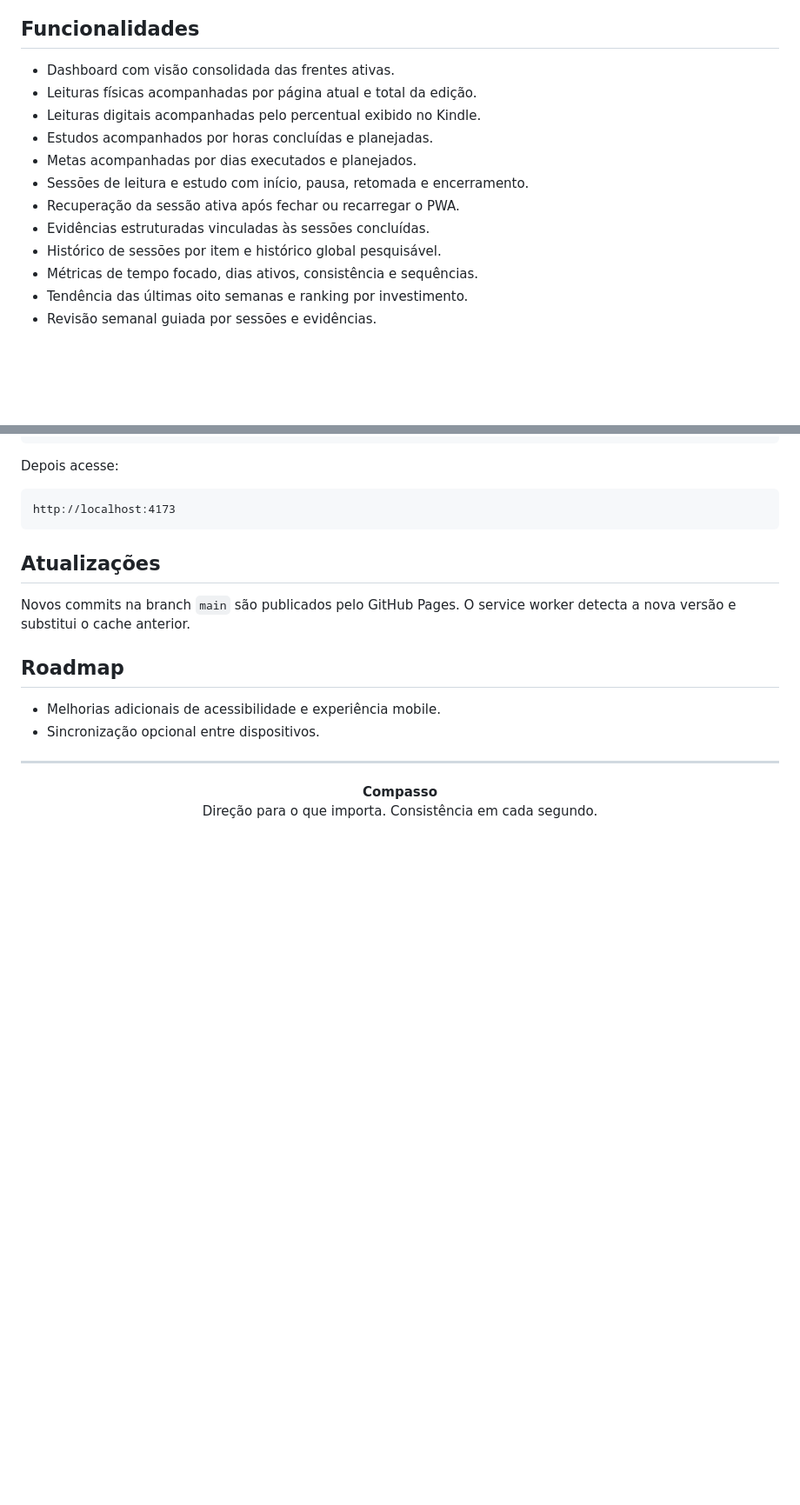
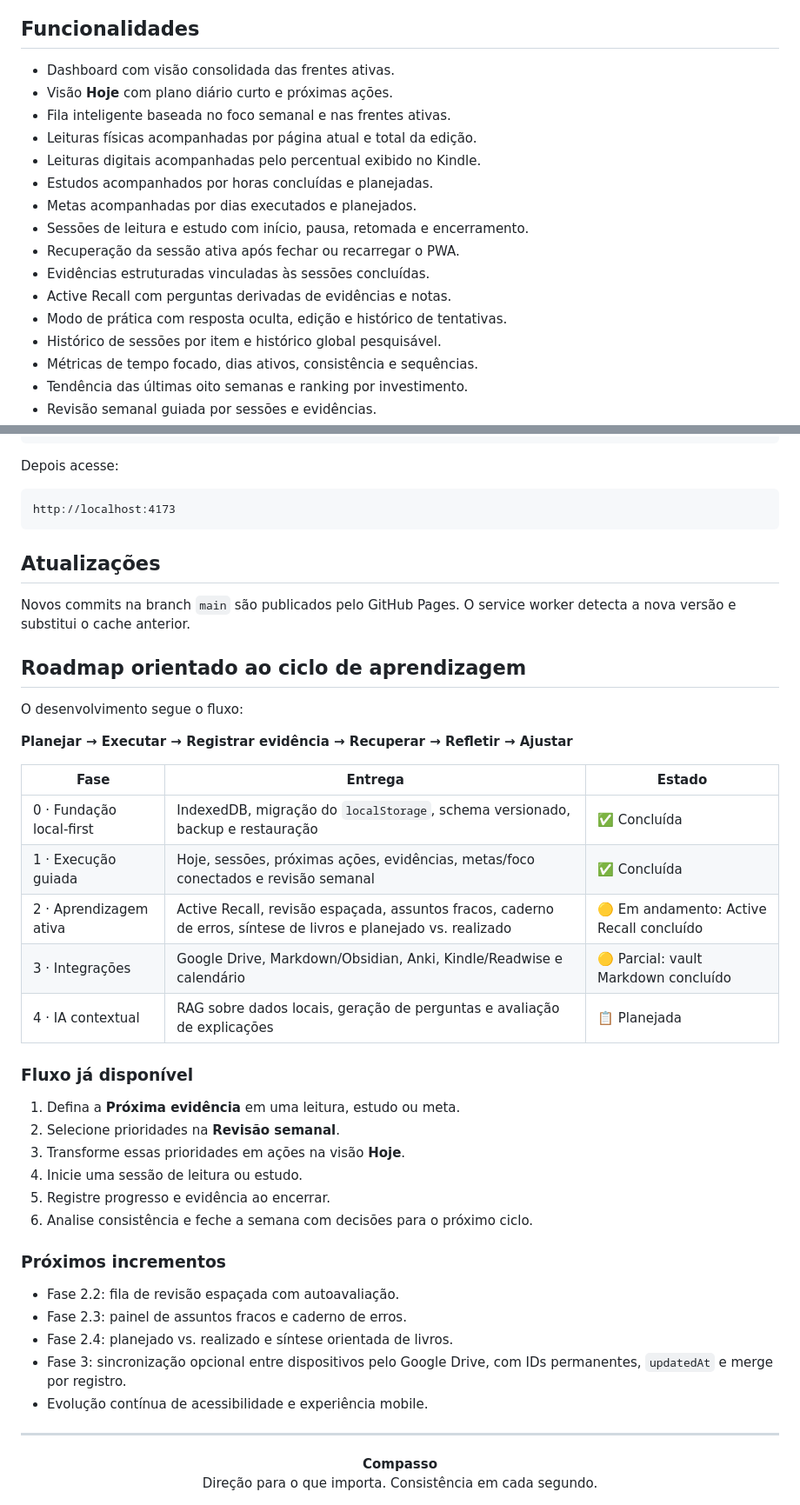
Before and after one commit to GiuseppeBruno-Py/every-second-counts-app, a Markdown page: README.md, 2 parts joined by grey strips. Shown at 87% size. Drawn GitHub-style; blank space fills up the shorter version.

Commit message:
Document phased Compasso roadmap

```diff
--- a/README.md
+++ b/README.md
@@ -34,6 +34,8 @@ O percentual e o restante são calculados automaticamente.
 ## Funcionalidades
 
 - Dashboard com visão consolidada das frentes ativas.
+- Visão **Hoje** com plano diário curto e próximas ações.
+- Fila inteligente baseada no foco semanal e nas frentes ativas.
 - Leituras físicas acompanhadas por página atual e total da edição.
 - Leituras digitais acompanhadas pelo percentual exibido no Kindle.
 - Estudos acompanhados por horas concluídas e planejadas.
@@ -41,6 +43,8 @@ O percentual e o restante são calculados automaticamente.
 - Sessões de leitura e estudo com início, pausa, retomada e encerramento.
 - Recuperação da sessão ativa após fechar ou recarregar o PWA.
 - Evidências estruturadas vinculadas às sessões concluídas.
+- Active Recall com perguntas derivadas de evidências e notas.
+- Modo de prática com resposta oculta, edição e histórico de tentativas.
 - Histórico de sessões por item e histórico global pesquisável.
 - Métricas de tempo focado, dias ativos, consistência e sequências.
 - Tendência das últimas oito semanas e ranking por investimento.
@@ -150,10 +160,36 @@ http://localhost:4173
 
 Novos commits na branch `main` são publicados pelo GitHub Pages. O service worker detecta a nova versão e substitui o cache anterior.
 
-## Roadmap
+## Roadmap orientado ao ciclo de aprendizagem
 
-- Melhorias adicionais de acessibilidade e experiência mobile.
-- Sincronização opcional entre dispositivos.
+O desenvolvimento segue o fluxo:
+
+**Planejar → Executar → Registrar evidência → Recuperar → Refletir → Ajustar**
+
+| Fase | Entrega | Estado |
+| --- | --- | --- |
+| 0 · Fundação local-first | IndexedDB, migração do `localStorage`, schema versionado, backup e restauração | ✅ Concluída |
+| 1 · Execução guiada | Hoje, sessões, próximas ações, evidências, metas/foco conectados e revisão semanal | ✅ Concluída |
+| 2 · Aprendizagem ativa | Active Recall, revisão espaçada, assuntos fracos, caderno de erros, síntese de livros e planejado vs. realizado | 🟡 Em andamento: Active Recall concluído |
+| 3 · Integrações | Google Drive, Markdown/Obsidian, Anki, Kindle/Readwise e calendário | 🟡 Parcial: vault Markdown concluído |
+| 4 · IA contextual | RAG sobre dados locais, geração de perguntas e avaliação de explicações | 📋 Planejada |
+
+### Fluxo já disponível
+
+1. Defina a **Próxima evidência** em uma leitura, estudo ou meta.
+2. Selecione prioridades na **Revisão semanal**.
+3. Transforme essas prioridades em ações na visão **Hoje**.
+4. Inicie uma sessão de leitura ou estudo.
+5. Registre progresso e evidência ao encerrar.
+6. Analise consistência e feche a semana com decisões para o próximo ciclo.
+
+### Próximos incrementos
+
+- Fase 2.2: fila de revisão espaçada com autoavaliação.
+- Fase 2.3: painel de assuntos fracos e caderno de erros.
+- Fase 2.4: planejado vs. realizado e síntese orientada de livros.
+- Fase 3: sincronização opcional entre dispositivos pelo Google Drive, com IDs permanentes, `updatedAt` e merge por registro.
+- Evolução contínua de acessibilidade e experiência mobile.
 
 ---
 
```
Also changed, not shown: other parts of README.md (+6 -0 lines).
